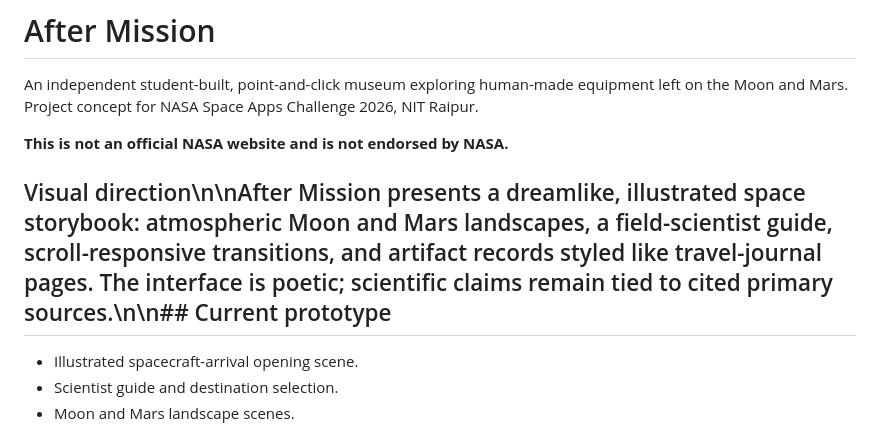
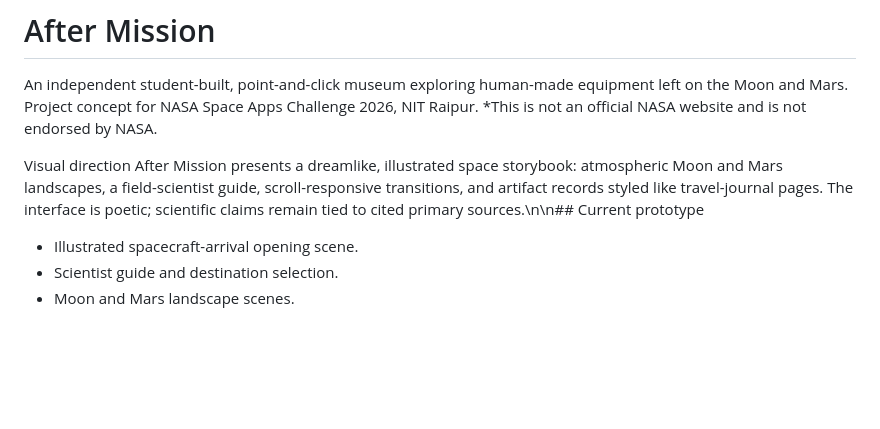
Before and after one commit to anubhutigoswami125/Abandoned-But-Not-Forgotten, a Markdown page: README.md, the part around the change. GitHub-like rendering; blank space fills up the shorter version.

Commit message:
Refine README content and formatting
Removed duplicate disclaimer and adjusted formatting.

```diff
--- a/README.md
+++ b/README.md
@@ -1,10 +1,10 @@
 # After Mission
 
 An independent student-built, point-and-click museum exploring human-made equipment left on the Moon and Mars. Project concept for NASA Space Apps Challenge 2026, NIT Raipur.
+*This is not an official NASA website and is not endorsed by NASA.
 
-**This is not an official NASA website and is not endorsed by NASA.**
-
-## Visual direction\n\nAfter Mission presents a dreamlike, illustrated space storybook: atmospheric Moon and Mars landscapes, a field-scientist guide, scroll-responsive transitions, and artifact records styled like travel-journal pages. The interface is poetic; scientific claims remain tied to cited primary sources.\n\n## Current prototype
+Visual direction
+After Mission presents a dreamlike, illustrated space storybook: atmospheric Moon and Mars landscapes, a field-scientist guide, scroll-responsive transitions, and artifact records styled like travel-journal pages. The interface is poetic; scientific claims remain tied to cited primary sources.\n\n## Current prototype
 
 - Illustrated spacecraft-arrival opening scene.
 - Scientist guide and destination selection.
```
